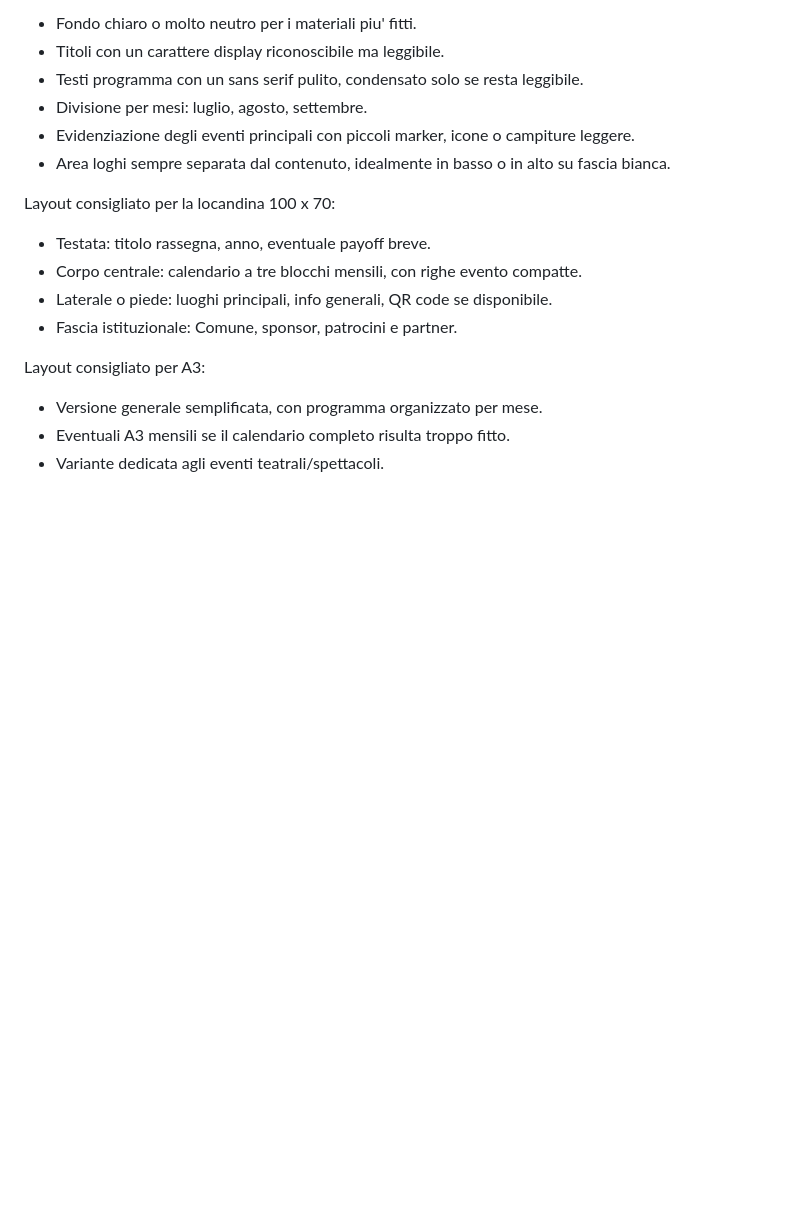
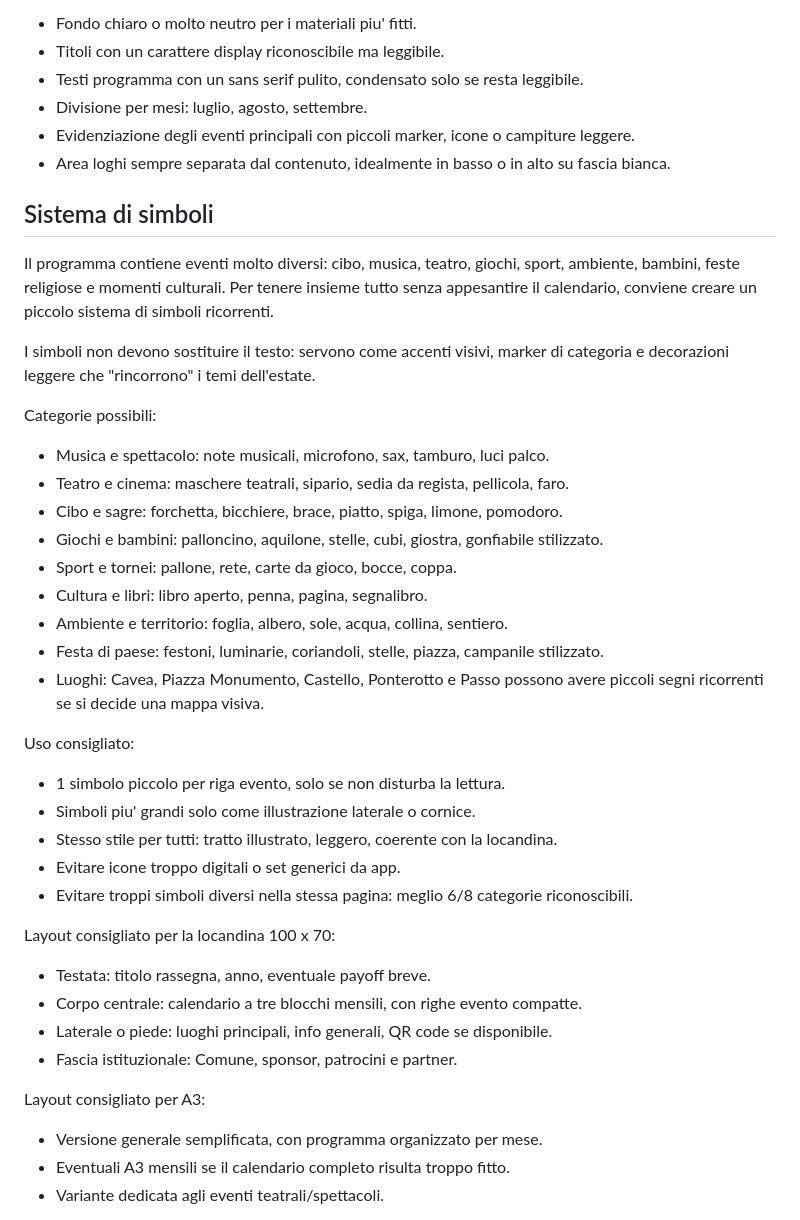
Before and after one commit to D3Br4nd/estate-venticanese-2026, a Markdown page: README.md, the part around the change. Drawn GitHub-style; blank space fills up the shorter version.

Commit message:
docs: add symbol system guidelines for event categorization and update image generation prompts

```diff
--- a/README.md
+++ b/README.md
@@ -198,6 +198,32 @@ Possibile approccio visivo:
 - Evidenziazione degli eventi principali con piccoli marker, icone o campiture leggere.
 - Area loghi sempre separata dal contenuto, idealmente in basso o in alto su fascia bianca.
 
+## Sistema di simboli
+
+Il programma contiene eventi molto diversi: cibo, musica, teatro, giochi, sport, ambiente, bambini, feste religiose e momenti culturali. Per tenere insieme tutto senza appesantire il calendario, conviene creare un piccolo sistema di simboli ricorrenti.
+
+I simboli non devono sostituire il testo: servono come accenti visivi, marker di categoria e decorazioni leggere che "rincorrono" i temi dell'estate.
+
+Categorie possibili:
+
+- Musica e spettacolo: note musicali, microfono, sax, tamburo, luci palco.
+- Teatro e cinema: maschere teatrali, sipario, sedia da regista, pellicola, faro.
+- Cibo e sagre: forchetta, bicchiere, brace, piatto, spiga, limone, pomodoro.
+- Giochi e bambini: palloncino, aquilone, stelle, cubi, giostra, gonfiabile stilizzato.
+- Sport e tornei: pallone, rete, carte da gioco, bocce, coppa.
+- Cultura e libri: libro aperto, penna, pagina, segnalibro.
+- Ambiente e territorio: foglia, albero, sole, acqua, collina, sentiero.
+- Festa di paese: festoni, luminarie, coriandoli, stelle, piazza, campanile stilizzato.
+- Luoghi: Cavea, Piazza Monumento, Castello, Ponterotto e Passo possono avere piccoli segni ricorrenti se si decide una mappa visiva.
+
+Uso consigliato:
+
+- 1 simbolo piccolo per riga evento, solo se non disturba la lettura.
+- Simboli piu' grandi solo come illustrazione laterale o cornice.
+- Stesso stile per tutti: tratto illustrato, leggero, coerente con la locandina.
+- Evitare icone troppo digitali o set generici da app.
+- Evitare troppi simboli diversi nella stessa pagina: meglio 6/8 categorie riconoscibili.
+
 Layout consigliato per la locandina 100 x 70:
 
 - Testata: titolo rassegna, anno, eventuale payoff breve.
```
Also changed, not shown: prompt-bozze-immagini.md (+4 -1 lines).
